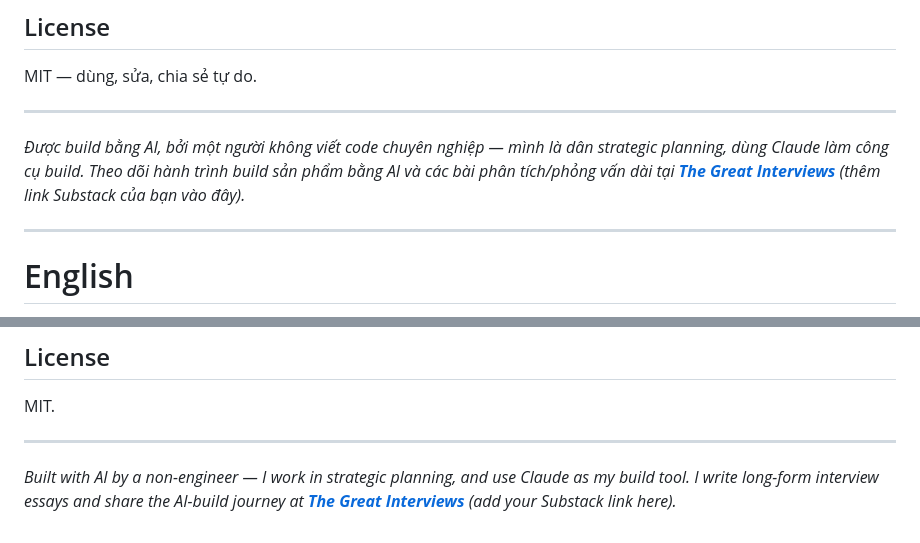
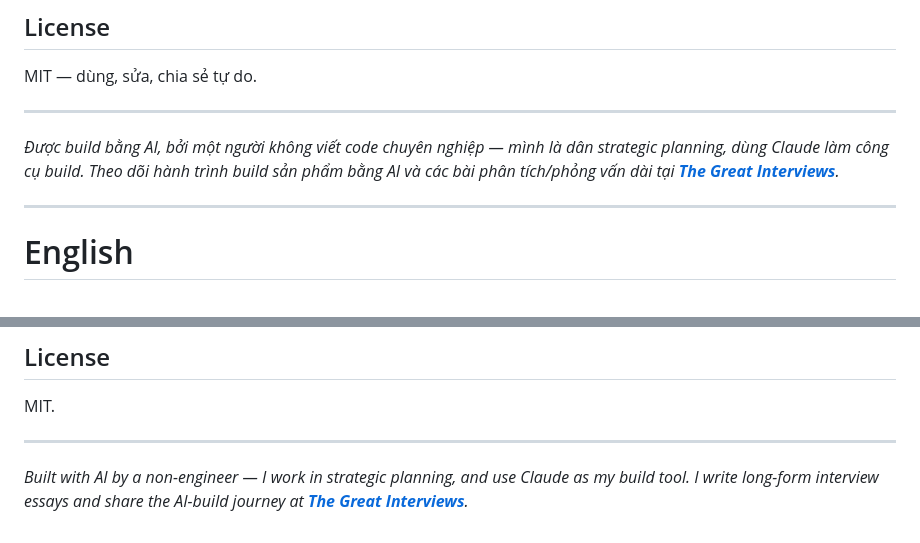
Before and after one commit to tinlh2407-netizen/yt-transcript-bookmarklet, a Markdown page: README.md, 2 parts joined by grey strips. Drawn GitHub-style.

```diff
--- a/README.md
+++ b/README.md
@@ -59,7 +59,7 @@ MIT — dùng, sửa, chia sẻ tự do.
 
 ---
 
-*Được build bằng AI, bởi một người không viết code chuyên nghiệp — mình là dân strategic planning, dùng Claude làm công cụ build. Theo dõi hành trình build sản phẩm bằng AI và các bài phân tích/phỏng vấn dài tại **[The Great Interviews](https://thegreatinterviews.substack.com/)** (thêm link Substack của bạn vào đây).*
+*Được build bằng AI, bởi một người không viết code chuyên nghiệp — mình là dân strategic planning, dùng Claude làm công cụ build. Theo dõi hành trình build sản phẩm bằng AI và các bài phân tích/phỏng vấn dài tại **[The Great Interviews](https://thegreatinterviews.substack.com/)**.*
 
 ---
 
@@ -98,4 +98,4 @@ MIT.
 
 ---
 
-*Built with AI by a non-engineer — I work in strategic planning, and use Claude as my build tool. I write long-form interview essays and share the AI-build journey at **[The Great Interviews](https://thegreatinterviews.substack.com/)** (add your Substack link here).*
+*Built with AI by a non-engineer — I work in strategic planning, and use Claude as my build tool. I write long-form interview essays and share the AI-build journey at **[The Great Interviews](https://thegreatinterviews.substack.com/)**.*
```
